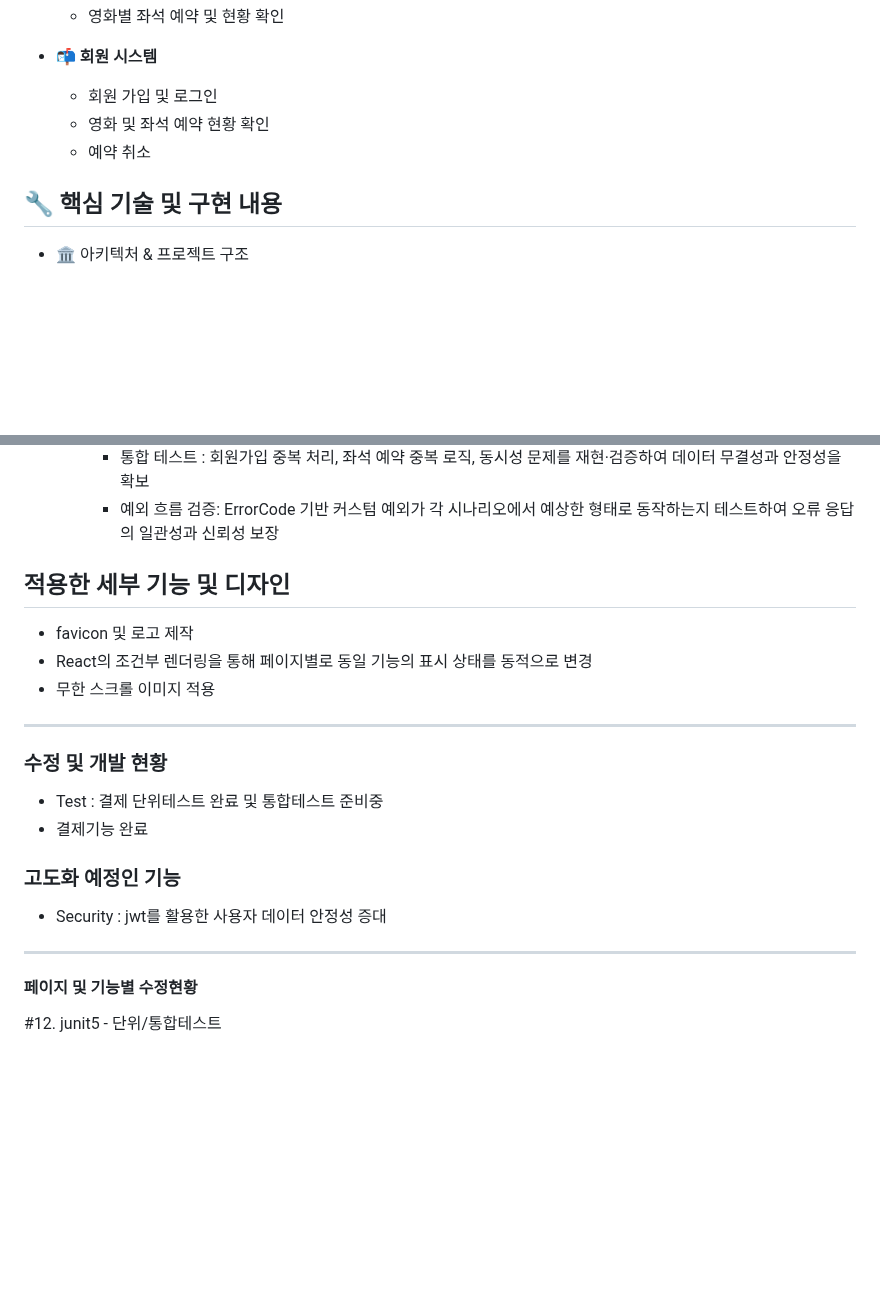
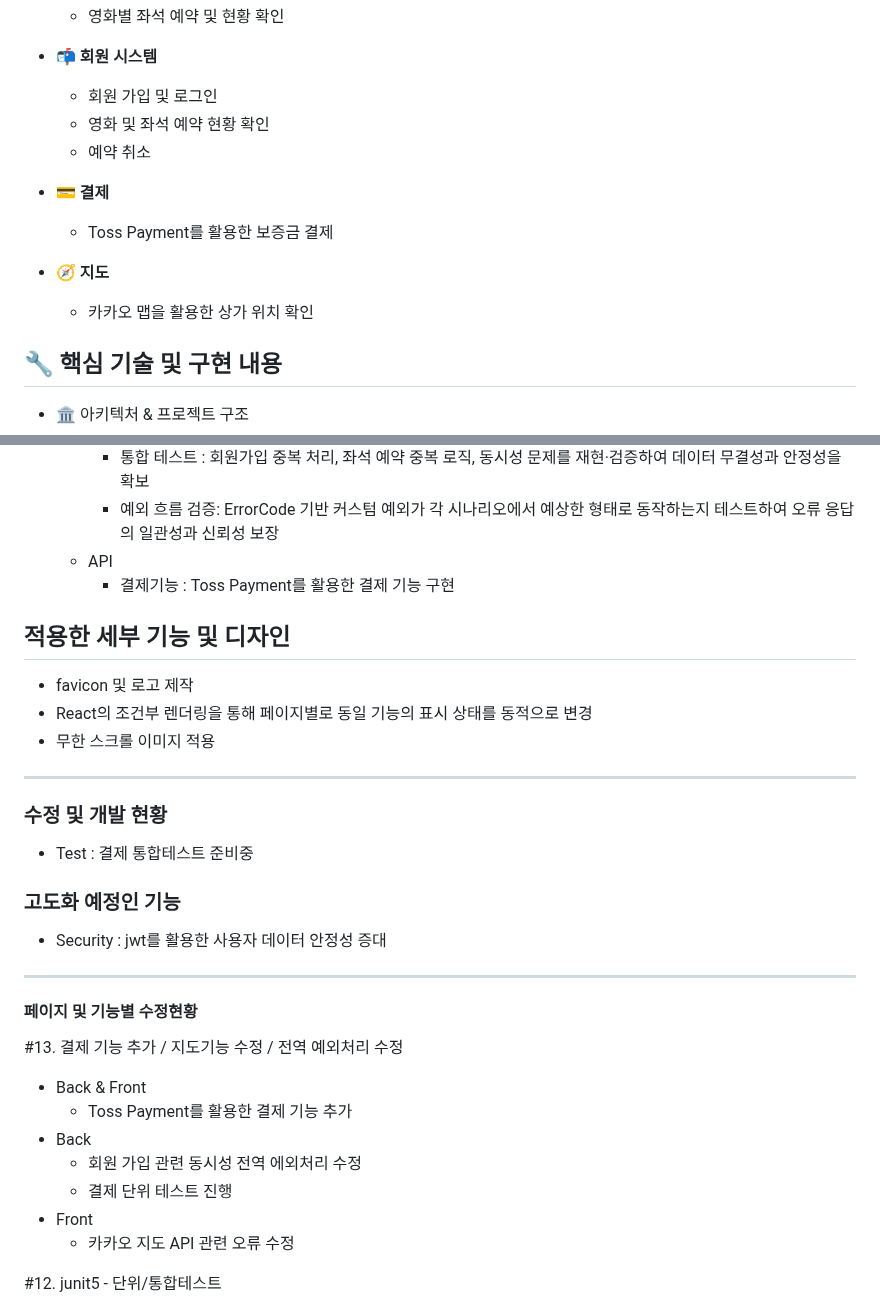
Before and after one commit to soncastle/Reservation, a Markdown page: README.md, 2 parts joined by grey strips. GitHub-like rendering; blank space fills up the shorter version.

Commit message:
카카오 지도 관련 수정

```diff
--- a/README.md
+++ b/README.md
@@ -22,6 +22,12 @@
   - 회원 가입 및 로그인
   - 영화 및 좌석 예약 현황 확인
   - 예약 취소
+
+- 💳 **결제**
+  - Toss Payment를 활용한 보증금 결제
+
+- 🧭 **지도**
+  - 카카오 맵을 활용한 상가 위치 확인
 
 
 ## 🔧 핵심 기술 및 구현 내용
@@ -59,6 +65,8 @@
     - 단위 테스트 : Service 로직을 독립적으로 검증하여 로그인, 회원가입 검증, 좌석 예약 비즈니스 규칙 등을 안전하게 보호
     - 통합 테스트 : 회원가입 중복 처리, 좌석 예약 중복 로직, 동시성 문제를 재현·검증하여 데이터 무결성과 안정성을 확보
     - 예외 흐름 검증: ErrorCode 기반 커스텀 예외가 각 시나리오에서 예상한 형태로 동작하는지 테스트하여 오류 응답의 일관성과 신뢰성 보장
+  - API
+    - 결제기능 : Toss Payment를 활용한 결제 기능 구현
 ## 적용한 세부 기능 및 디자인
 
 - favicon 및 로고 제작
@@ -67,14 +75,22 @@
 
 -----------------
 ### 수정 및 개발 현황
-- Test : 결제 단위테스트 완료 및 통합테스트 준비중
-- 결제기능 완료
+- Test : 결제 통합테스트 준비중
 
 ### 고도화 예정인 기능
 - Security : jwt를 활용한 사용자 데이터 안정성 증대
 
 -----------------
 #### 페이지 및 기능별 수정현황
+#13. 결제 기능 추가 / 지도기능 수정 / 전역 예외처리 수정
+- Back & Front
+  - Toss Payment를 활용한 결제 기능 추가
+- Back
+  - 회원 가입 관련 동시성 전역 에외처리 수정
+  - 결제 단위 테스트 진행
+- Front
+  - 카카오 지도 API 관련 오류 수정
+
 #12. junit5 - 단위/통합테스트
 - Back
   - 단위테스트
```
